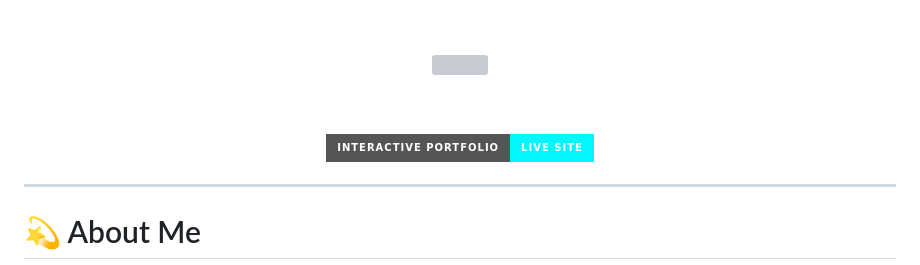
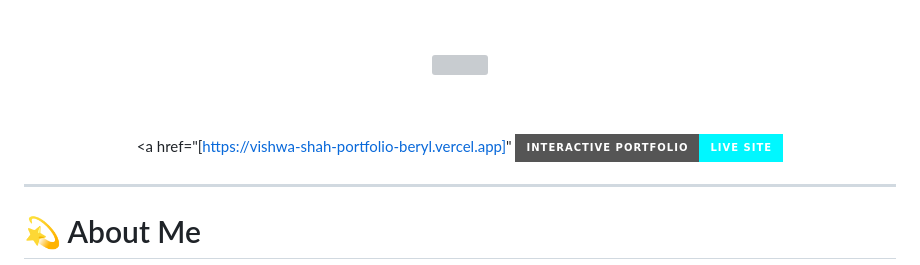
Before and after one commit to Vishwashah1010/Vishwashah1010, a Markdown page: README.md, the part around the change. Drawn GitHub-style; badges without logos; grey boxes are pictures that could not be loaded.

Commit message:
Update portfolio link in README

```diff
--- a/README.md
+++ b/README.md
@@ -20,7 +20,7 @@
 <br/><br/>
 
 <!-- Interactive Live Portfolio Badge -->
-<a href="https://portfoliovishwashah.vercel.app/">
+<a href="[https://vishwa-shah-portfolio-beryl.vercel.app]"
   <img src="https://img.shields.io/badge/Interactive_Portfolio-Live_Site-00f7ff?style=for-the-badge&logo=google-chrome&logoColor=black" />
 </a>
 
```
